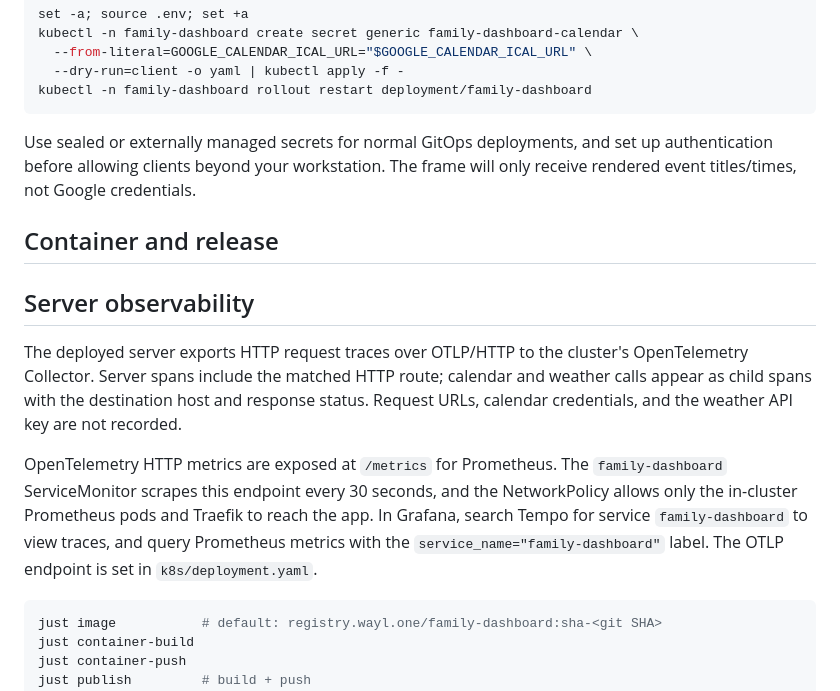
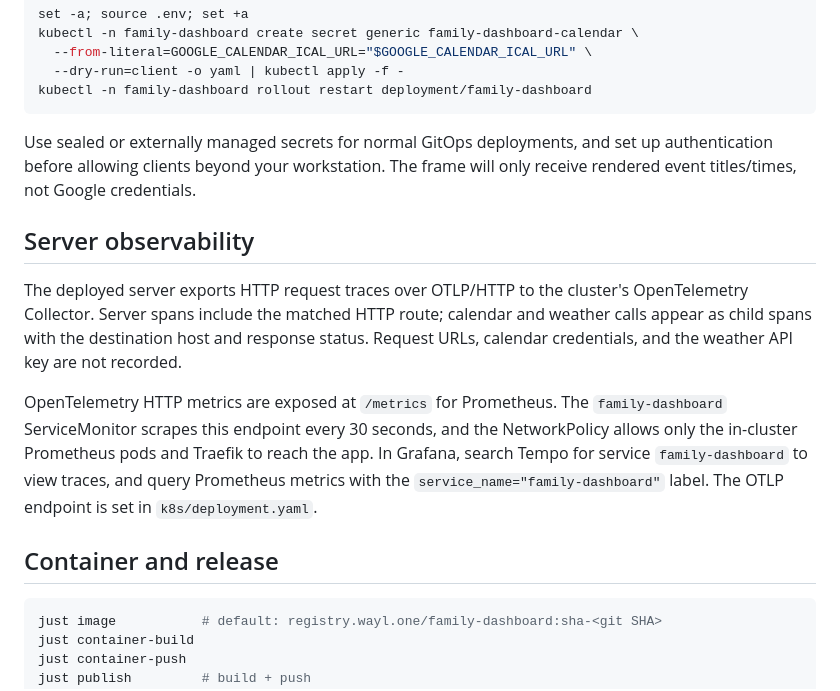
Before and after one commit to WaylonWalker/family-dashboard, a Markdown page: README.md, the part around the change. Rendered like a GitHub page.

Commit message:
docs: organize observability guidance

````diff
--- a/README.md
+++ b/README.md
@@ -108,8 +108,6 @@ Use sealed or externally managed secrets for normal GitOps deployments, and
 set up authentication before allowing clients beyond your workstation. The
 frame will only receive rendered event titles/times, not Google credentials.
 
-## Container and release
-
 ## Server observability
 
 The deployed server exports HTTP request traces over OTLP/HTTP to the cluster's
@@ -124,6 +122,8 @@ the NetworkPolicy allows only the in-cluster Prometheus pods and Traefik to
 reach the app. In Grafana, search Tempo for service `family-dashboard` to view
 traces, and query Prometheus metrics with the `service_name="family-dashboard"`
 label. The OTLP endpoint is set in `k8s/deployment.yaml`.
+
+## Container and release
 
 ```sh
 just image           # default: registry.wayl.one/family-dashboard:sha-<git SHA>
````
